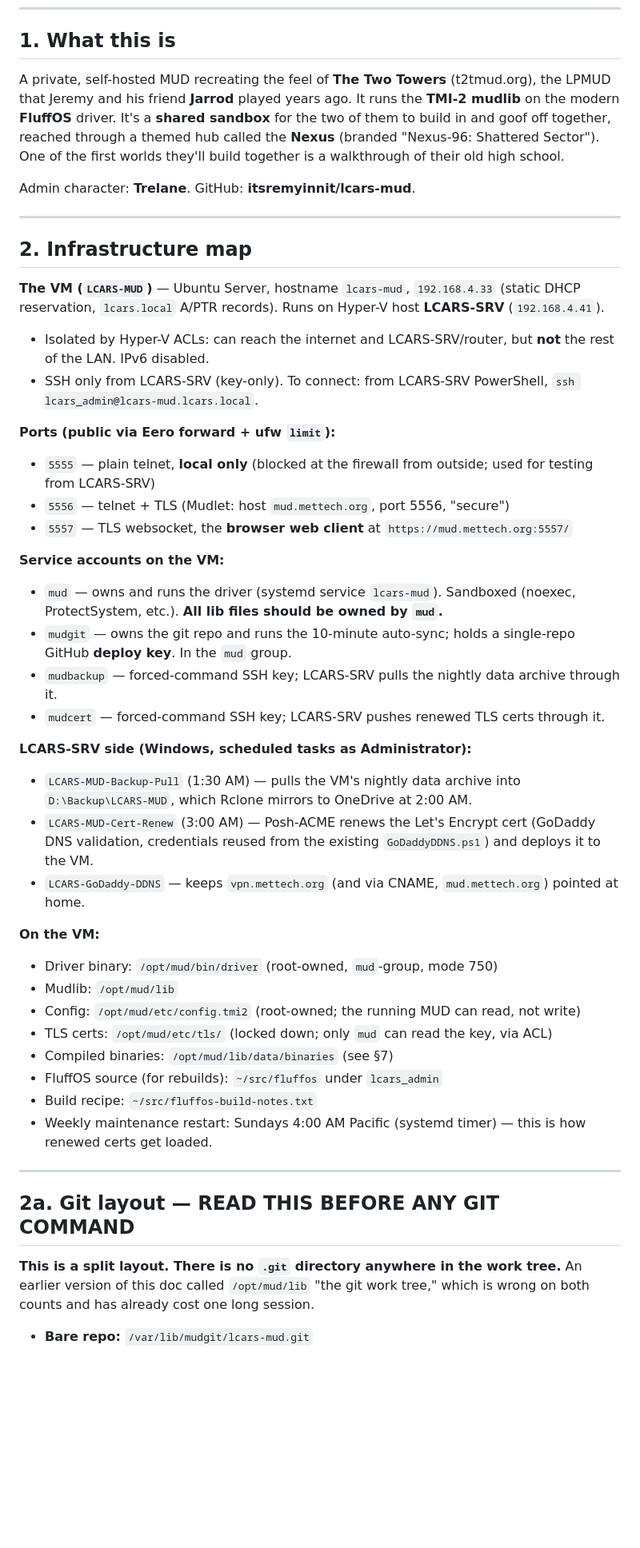
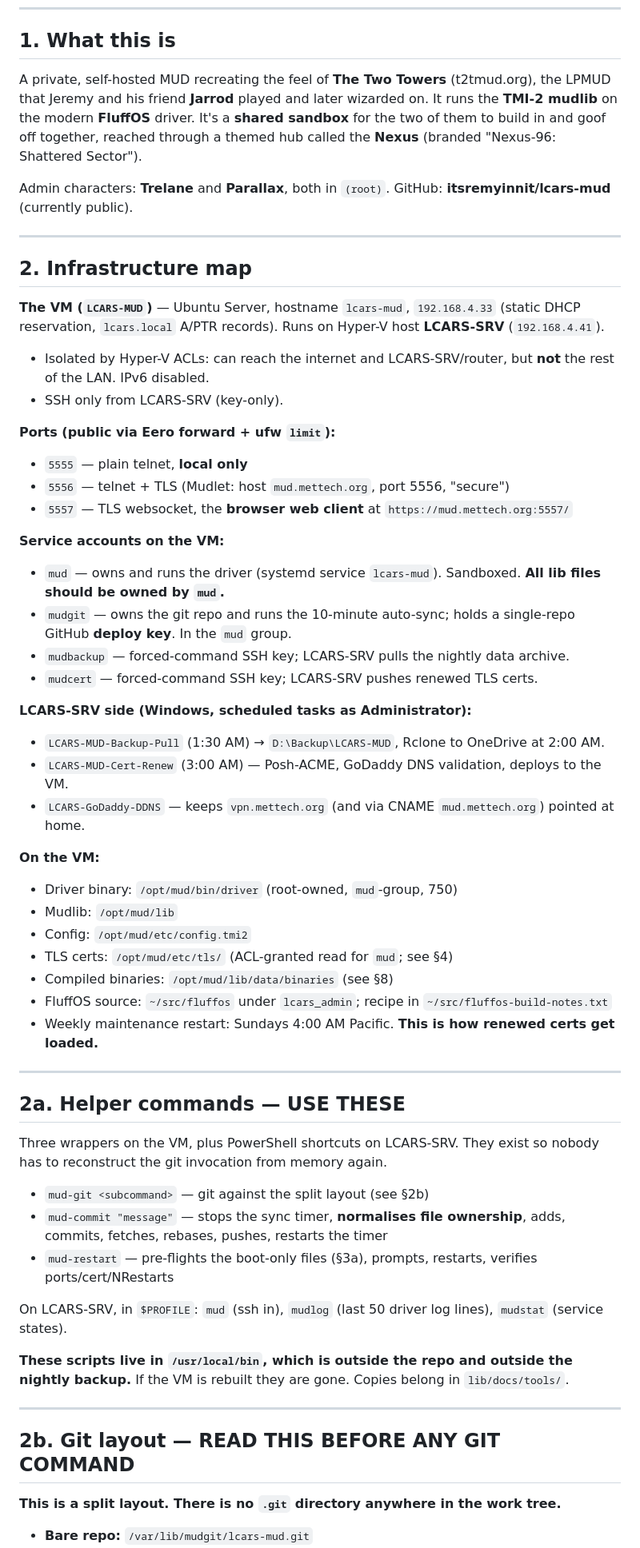
Before and after one commit to itsremyinnit/lcars-mud, a Markdown page: lib/docs/HANDOFF.md, the part around one of its changes. Shown at 80% size. GitHub-like rendering; blank space fills up the shorter version.

```diff
--- a/lib/docs/HANDOFF.md
+++ b/lib/docs/HANDOFF.md
@@ -8,9 +8,9 @@ A living orientation doc for anyone (human or AI) picking up this project. It is
 
 ## 1. What this is
 
-A private, self-hosted MUD recreating the feel of **The Two Towers** (t2tmud.org), the LPMUD that Jeremy and his friend **Jarrod** played years ago. It runs the **TMI-2 mudlib** on the modern **FluffOS** driver. It's a **shared sandbox** for the two of them to build in and goof off together, reached through a themed hub called the **Nexus** (branded "Nexus-96: Shattered Sector"). One of the first worlds they'll build together is a walkthrough of their old high school.
+A private, self-hosted MUD recreating the feel of **The Two Towers** (t2tmud.org), the LPMUD that Jeremy and his friend **Jarrod** played and later wizarded on. It runs the **TMI-2 mudlib** on the modern **FluffOS** driver. It's a **shared sandbox** for the two of them to build in and goof off together, reached through a themed hub called the **Nexus** (branded "Nexus-96: Shattered Sector").
 
-Admin character: **Trelane**. GitHub: **itsremyinnit/lcars-mud**.
+Admin characters: **Trelane** and **Parallax**, both in `(root)`. GitHub: **itsremyinnit/lcars-mud** (currently public).
 
 ---
 
@@ -19,38 +19,51 @@ Admin character: **Trelane**. GitHub: **itsremyinnit/lcars-mud**.
 **The VM (`LCARS-MUD`)** — Ubuntu Server, hostname `lcars-mud`, `192.168.4.33` (static DHCP reservation, `lcars.local` A/PTR records). Runs on Hyper-V host **LCARS-SRV** (`192.168.4.41`).
 
 - Isolated by Hyper-V ACLs: can reach the internet and LCARS-SRV/router, but **not** the rest of the LAN. IPv6 disabled.
-- SSH only from LCARS-SRV (key-only). To connect: from LCARS-SRV PowerShell, `ssh lcars_admin@lcars-mud.lcars.local`.
+- SSH only from LCARS-SRV (key-only).
 
 **Ports (public via Eero forward + ufw `limit`):**
-- `5555` — plain telnet, **local only** (blocked at the firewall from outside; used for testing from LCARS-SRV)
+- `5555` — plain telnet, **local only**
 - `5556` — telnet + TLS (Mudlet: host `mud.mettech.org`, port 5556, "secure")
 - `5557` — TLS websocket, the **browser web client** at `https://mud.mettech.org:5557/`
 
 **Service accounts on the VM:**
-- `mud` — owns and runs the driver (systemd service `lcars-mud`). Sandboxed (noexec, ProtectSystem, etc.). **All lib files should be owned by `mud`.**
+- `mud` — owns and runs the driver (systemd service `lcars-mud`). Sandboxed. **All lib files should be owned by `mud`.**
 - `mudgit` — owns the git repo and runs the 10-minute auto-sync; holds a single-repo GitHub **deploy key**. In the `mud` group.
-- `mudbackup` — forced-command SSH key; LCARS-SRV pulls the nightly data archive through it.
-- `mudcert` — forced-command SSH key; LCARS-SRV pushes renewed TLS certs through it.
+- `mudbackup` — forced-command SSH key; LCARS-SRV pulls the nightly data archive.
+- `mudcert` — forced-command SSH key; LCARS-SRV pushes renewed TLS certs.
 
 **LCARS-SRV side (Windows, scheduled tasks as Administrator):**
-- `LCARS-MUD-Backup-Pull` (1:30 AM) — pulls the VM's nightly data archive into `D:\Backup\LCARS-MUD`, which Rclone mirrors to OneDrive at 2:00 AM.
-- `LCARS-MUD-Cert-Renew` (3:00 AM) — Posh-ACME renews the Let's Encrypt cert (GoDaddy DNS validation, credentials reused from the existing `GoDaddyDDNS.ps1`) and deploys it to the VM.
-- `LCARS-GoDaddy-DDNS` — keeps `vpn.mettech.org` (and via CNAME, `mud.mettech.org`) pointed at home.
+- `LCARS-MUD-Backup-Pull` (1:30 AM) → `D:\Backup\LCARS-MUD`, Rclone to OneDrive at 2:00 AM.
+- `LCARS-MUD-Cert-Renew` (3:00 AM) — Posh-ACME, GoDaddy DNS validation, deploys to the VM.
+- `LCARS-GoDaddy-DDNS` — keeps `vpn.mettech.org` (and via CNAME `mud.mettech.org`) pointed at home.
 
 **On the VM:**
-- Driver binary: `/opt/mud/bin/driver` (root-owned, `mud`-group, mode 750)
+- Driver binary: `/opt/mud/bin/driver` (root-owned, `mud`-group, 750)
 - Mudlib: `/opt/mud/lib`
-- Config: `/opt/mud/etc/config.tmi2` (root-owned; the running MUD can read, not write)
-- TLS certs: `/opt/mud/etc/tls/` (locked down; only `mud` can read the key, via ACL)
-- Compiled binaries: `/opt/mud/lib/data/binaries` (see §7)
-- FluffOS source (for rebuilds): `~/src/fluffos` under `lcars_admin`
-- Build recipe: `~/src/fluffos-build-notes.txt`
-- Weekly maintenance restart: Sundays 4:00 AM Pacific (systemd timer) — this is how renewed certs get loaded.
+- Config: `/opt/mud/etc/config.tmi2`
+- TLS certs: `/opt/mud/etc/tls/` (ACL-granted read for `mud`; see §4)
+- Compiled binaries: `/opt/mud/lib/data/binaries` (see §8)
+- FluffOS source: `~/src/fluffos` under `lcars_admin`; recipe in `~/src/fluffos-build-notes.txt`
+- Weekly maintenance restart: Sundays 4:00 AM Pacific. **This is how renewed certs get loaded.**
 
 ---
 
-## 2a. Git layout — READ THIS BEFORE ANY GIT COMMAND
+## 2a. Helper commands — USE THESE
 
-**This is a split layout. There is no `.git` directory anywhere in the work tree.** An earlier version of this doc called `/opt/mud/lib` "the git work tree," which is wrong on both counts and has already cost one long session.
+Three wrappers on the VM, plus PowerShell shortcuts on LCARS-SRV. They exist so nobody has to reconstruct the git invocation from memory again.
+
+- `mud-git <subcommand>` — git against the split layout (see §2b)
+- `mud-commit "message"` — stops the sync timer, **normalises file ownership**, adds, commits, fetches, rebases, pushes, restarts the timer
+- `mud-restart` — pre-flights the boot-only files (§3a), prompts, restarts, verifies ports/cert/NRestarts
+
+On LCARS-SRV, in `$PROFILE`: `mud` (ssh in), `mudlog` (last 50 driver log lines), `mudstat` (service states).
+
+**These scripts live in `/usr/local/bin`, which is outside the repo and outside the nightly backup.** If the VM is rebuilt they are gone. Copies belong in `lib/docs/tools/`.
+
+---
+
+## 2b. Git layout — READ THIS BEFORE ANY GIT COMMAND
+
+**This is a split layout. There is no `.git` directory anywhere in the work tree.**
 
 - **Bare repo:** `/var/lib/mudgit/lcars-mud.git`
```
Also changed, not shown: other parts of lib/docs/HANDOFF.md (+107 -75 lines).
